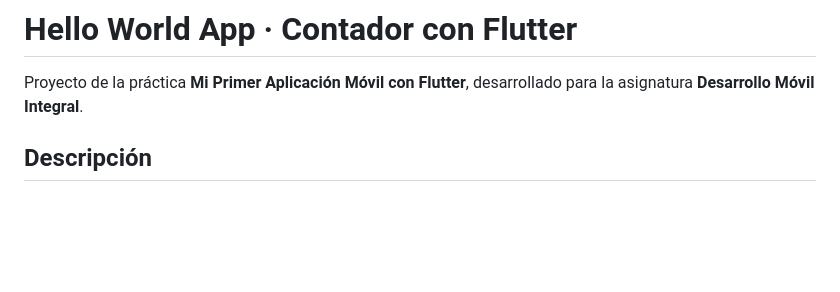
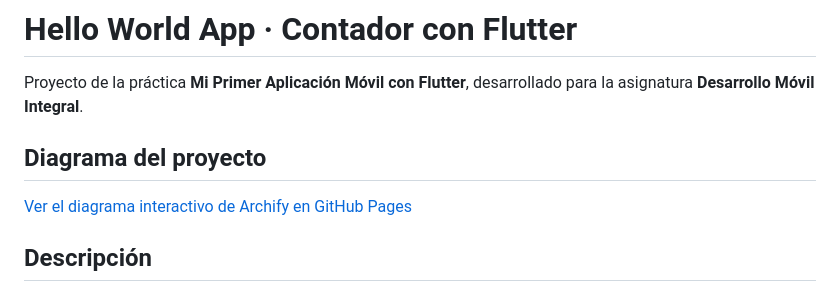
Before and after one commit to fariasdgs/Practicas_DMI_230389, a Markdown page: hello_world_app/README.md, the part around the change. Rendered like a GitHub page; blank space fills up the shorter version.

Commit message:
Main: actualizacion rwadme

```diff
--- a/hello_world_app/README.md
+++ b/hello_world_app/README.md
@@ -1,6 +1,10 @@
 # Hello World App · Contador con Flutter
 
 Proyecto de la práctica **Mi Primer Aplicación Móvil con Flutter**, desarrollado para la asignatura **Desarrollo Móvil Integral**.
+
+## Diagrama del proyecto
+
+[Ver el diagrama interactivo de Archify en GitHub Pages](https://fariasdgs.github.io/Practicas_DMI_230389/)
 
 ## Descripción
 
```
